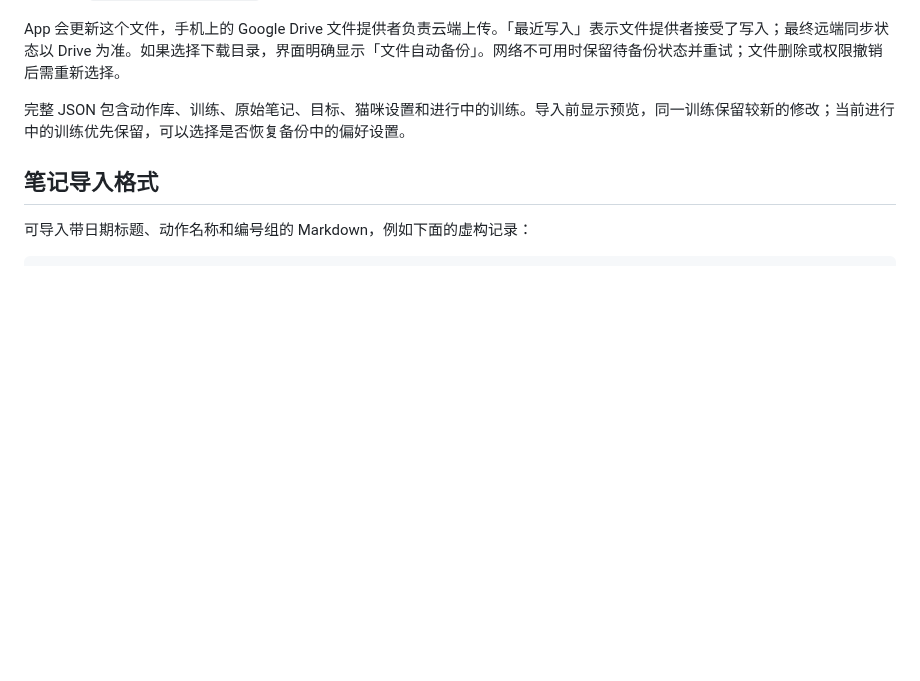
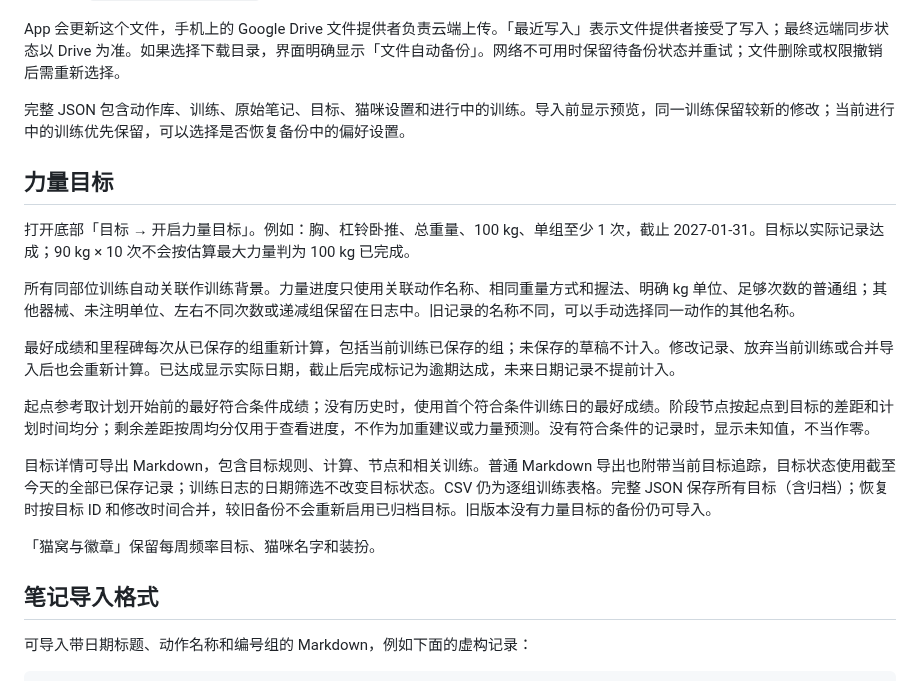
Before and after one commit to LOOIZIJIAN/meow-move, a Markdown page: README.md, the part around one of its changes. Rendered like a GitHub page; blank space fills up the shorter version.

```diff
--- a/README.md
+++ b/README.md
@@ -54,6 +56,20 @@ App 会更新这个文件，手机上的 Google Drive 文件提供者负责云
 
 完整 JSON 包含动作库、训练、原始笔记、目标、猫咪设置和进行中的训练。导入前显示预览，同一训练保留较新的修改；当前进行中的训练优先保留，可以选择是否恢复备份中的偏好设置。
 
+## 力量目标
+
+打开底部「目标 → 开启力量目标」。例如：胸、杠铃卧推、总重量、100 kg、单组至少 1 次，截止 2027-01-31。目标以实际记录达成；90 kg × 10 次不会按估算最大力量判为 100 kg 已完成。
+
+所有同部位训练自动关联作训练背景。力量进度只使用关联动作名称、相同重量方式和握法、明确 kg 单位、足够次数的普通组；其他器械、未注明单位、左右不同次数或递减组保留在日志中。旧记录的名称不同，可以手动选择同一动作的其他名称。
+
+最好成绩和里程碑每次从已保存的组重新计算，包括当前训练已保存的组；未保存的草稿不计入。修改记录、放弃当前训练或合并导入后也会重新计算。已达成显示实际日期，截止后完成标记为逾期达成，未来日期记录不提前计入。
+
+起点参考取计划开始前的最好符合条件成绩；没有历史时，使用首个符合条件训练日的最好成绩。阶段节点按起点到目标的差距和计划时间均分；剩余差距按周均分仅用于查看进度，不作为加重建议或力量预测。没有符合条件的记录时，显示未知值，不当作零。
+
+目标详情可导出 Markdown，包含目标规则、计算、节点和相关训练。普通 Markdown 导出也附带当前目标追踪，目标状态使用截至今天的全部已保存记录；训练日志的日期筛选不改变目标状态。CSV 仍为逐组训练表格。完整 JSON 保存所有目标（含归档）；恢复时按目标 ID 和修改时间合并，较旧备份不会重新启用已归档目标。旧版本没有力量目标的备份仍可导入。
+
+「猫窝与徽章」保留每周频率目标、猫咪名字和装扮。
+
 ## 笔记导入格式
 
 可导入带日期标题、动作名称和编号组的 Markdown，例如下面的虚构记录：
```
Also changed, not shown: other parts of README.md (+3 -0 lines), docs/goals.png (added), 11 other files.
